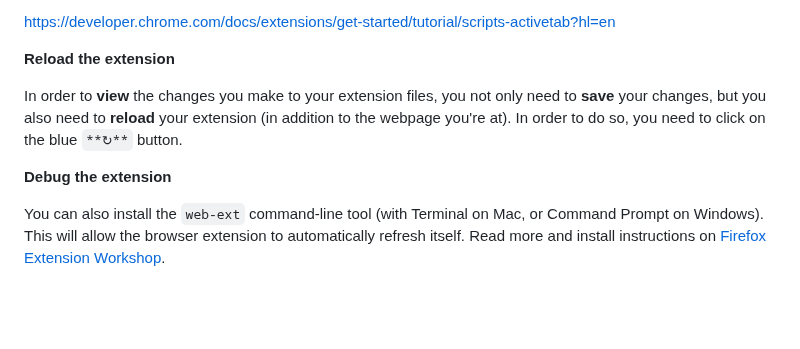
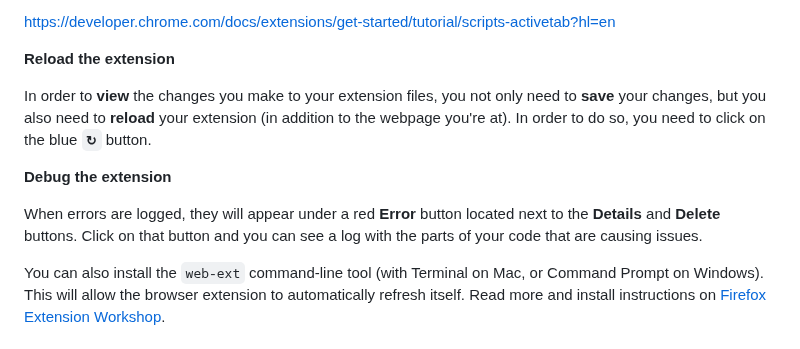
Before and after one commit to francois-gm/go-kabk-y1b, a Markdown page: 09 - 20250331 - Assignment time/README.md, the part around the change. GitHub-like rendering; blank space fills up the shorter version.

```diff
--- a/09 - 20250331 - Assignment time/README.md
+++ b/09 - 20250331 - Assignment time/README.md
@@ -108,9 +108,11 @@ https://developer.chrome.com/docs/extensions/get-started/tutorial/scripts-active
 
 **Reload the extension**
 
-In order to **view** the changes you make to your extension files, you not only need to **save** your changes, but you also need to **reload** your extension (in addition to the webpage you're at). In order to do so, you need to click on the blue `**↻**` button.
+In order to **view** the changes you make to your extension files, you not only need to **save** your changes, but you also need to **reload** your extension (in addition to the webpage you're at). In order to do so, you need to click on the blue **`↻`** button.
 
 **Debug the extension**
+
+When errors are logged, they will appear under a red **Error** button located next to the **Details** and **Delete** buttons. Click on that button and you can see a log with the parts of your code that are causing issues.
 
 You can also install the `web-ext` command-line tool (with Terminal on Mac, or Command Prompt on Windows). This will allow the browser extension to automatically refresh itself. Read more and install instructions on [Firefox Extension Workshop](https://extensionworkshop.com/documentation/develop/getting-started-with-web-ext/).
 
```
